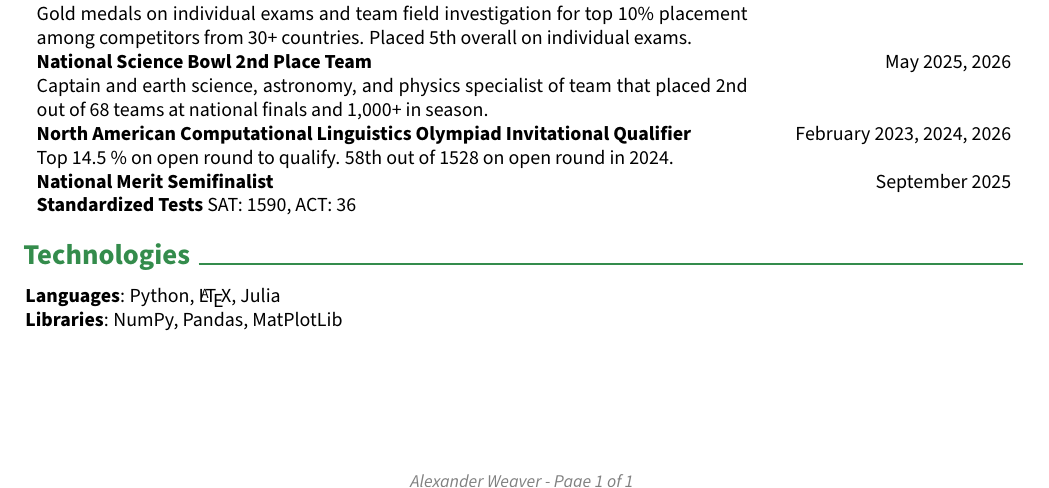
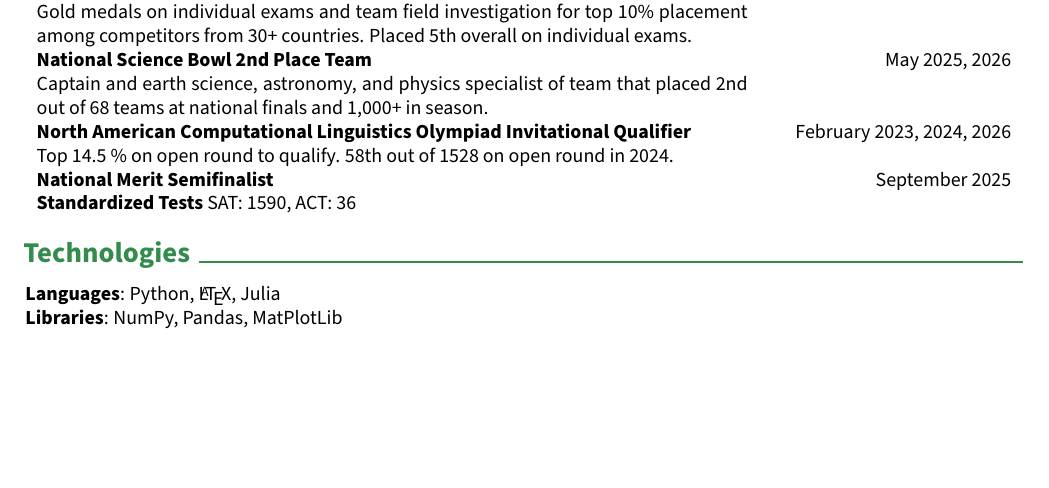
Before and after one commit to GoldenOrbWeaver/Resume, a LaTeX CV (AWeaver_resume.tex): part of the page, cut so that both start at the same text, the shorter picture padded with empty space. Compiled offline with pdfLaTeX.

```diff
--- a/AWeaver_resume.tex
+++ b/AWeaver_resume.tex
@@ -57,12 +57,12 @@
 \setlength{\topskip}{0pt} % no top skip
 \setlength{\columnsep}{0.15cm} % set column seperation
 \makeatletter
-\let\ps@customFooterStyle\ps@plain % Copy the plain style to customFooterStyle
-\patchcmd{\ps@customFooterStyle}{\thepage}{
-    \color{gray}\textit{\small Alexander Weaver - Page \thepage{} of \pageref*{LastPage}}
-}{}{} % replace number by desired string
+%\let\ps@customFooterStyle\ps@plain % Copy the plain style to customFooterStyle
+%\patchcmd{\ps@customFooterStyle}{\thepage}{
+%    \color{gray}\textit{\small Alexander Weaver - Page \thepage{} of \pageref*{LastPage}}
+%}{}{} % replace number by desired string
 \makeatother
-\pagestyle{customFooterStyle}
+%\pagestyle{customFooterStyle}
 
 \titleformat{\section}{
     % avoid page braking right after the section title
```
Also changed, not shown: AWeaver_resume.pdf, AWeaver_resume.tex (1 more changed lines). Lines whose indentation alone changed are shown as unchanged.
